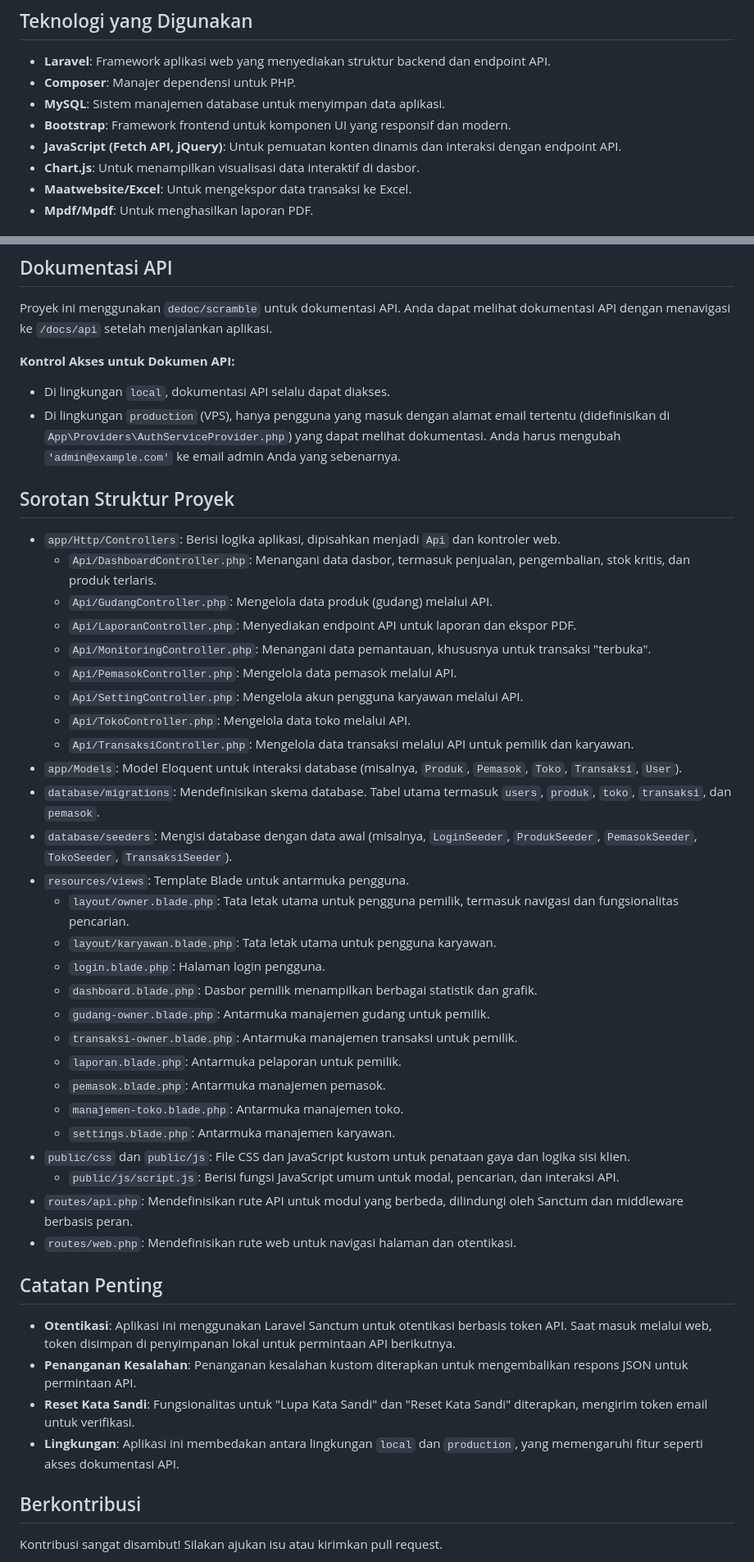
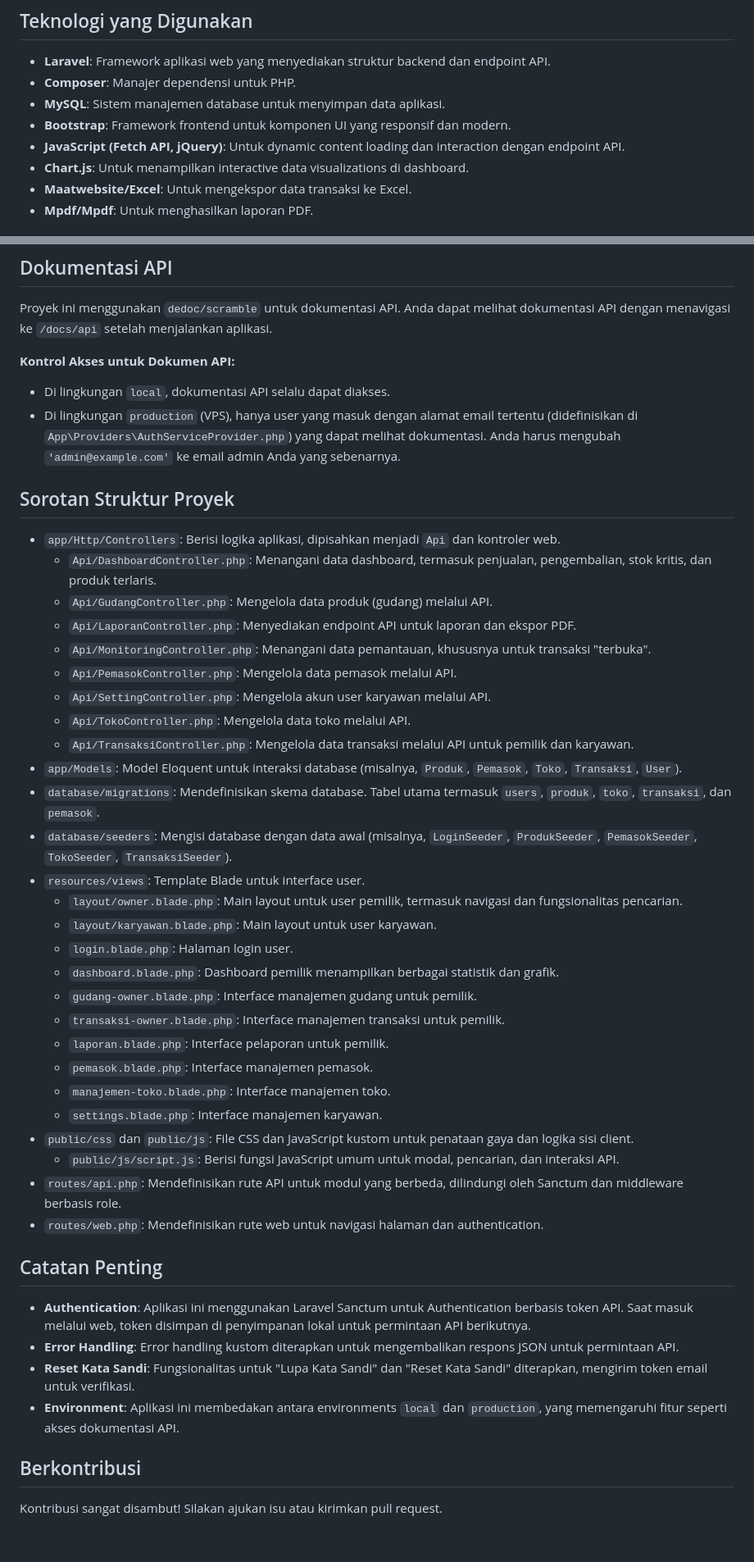
Before and after one commit to ZaidanNurRamadhan/PAD, a Markdown page: README.md, 2 parts joined by grey strips. Shown at 82% size. Drawn GitHub-style; blank space fills up the shorter version.

```diff
--- a/README.md
+++ b/README.md
@@ -27,8 +27,8 @@ KONEK adalah aplikasi manajemen stok berbasis web yang dibangun dengan framework
 * **Composer**: Manajer dependensi untuk PHP.
 * **MySQL**: Sistem manajemen database untuk menyimpan data aplikasi.
 * **Bootstrap**: Framework frontend untuk komponen UI yang responsif dan modern.
-* **JavaScript (Fetch API, jQuery)**: Untuk pemuatan konten dinamis dan interaksi dengan endpoint API.
-* **Chart.js**: Untuk menampilkan visualisasi data interaktif di dasbor.
+* **JavaScript (Fetch API, jQuery)**: Untuk dynamic content loading dan interaction dengan endpoint API.
+* **Chart.js**: Untuk menampilkan interactive data visualizations di dashboard.
 * **Maatwebsite/Excel**: Untuk mengekspor data transaksi ke Excel.
 * **Mpdf/Mpdf**: Untuk menghasilkan laporan PDF.
 
@@ -128,44 +128,44 @@ Anda dapat melihat dokumentasi API dengan menavigasi ke `/docs/api` setelah menj
 
 **Kontrol Akses untuk Dokumen API:**
 * Di lingkungan `local`, dokumentasi API selalu dapat diakses.
-* Di lingkungan `production` (VPS), hanya pengguna yang masuk dengan alamat email tertentu (didefinisikan di `App\Providers\AuthServiceProvider.php`) yang dapat melihat dokumentasi. Anda harus mengubah `'admin@example.com'` ke email admin Anda yang sebenarnya.
+* Di lingkungan `production` (VPS), hanya user yang masuk dengan alamat email tertentu (didefinisikan di `App\Providers\AuthServiceProvider.php`) yang dapat melihat dokumentasi. Anda harus mengubah `'admin@example.com'` ke email admin Anda yang sebenarnya.
 
 ## Sorotan Struktur Proyek
 
 * `app/Http/Controllers`: Berisi logika aplikasi, dipisahkan menjadi `Api` dan kontroler web.
-    * `Api/DashboardController.php`: Menangani data dasbor, termasuk penjualan, pengembalian, stok kritis, dan produk terlaris.
+    * `Api/DashboardController.php`: Menangani data dashboard, termasuk penjualan, pengembalian, stok kritis, dan produk terlaris.
     * `Api/GudangController.php`: Mengelola data produk (gudang) melalui API.
     * `Api/LaporanController.php`: Menyediakan endpoint API untuk laporan dan ekspor PDF.
     * `Api/MonitoringController.php`: Menangani data pemantauan, khususnya untuk transaksi "terbuka".
     * `Api/PemasokController.php`: Mengelola data pemasok melalui API.
-    * `Api/SettingController.php`: Mengelola akun pengguna karyawan melalui API.
+    * `Api/SettingController.php`: Mengelola akun user karyawan melalui API.
     * `Api/TokoController.php`: Mengelola data toko melalui API.
     * `Api/TransaksiController.php`: Mengelola data transaksi melalui API untuk pemilik dan karyawan.
 * `app/Models`: Model Eloquent untuk interaksi database (misalnya, `Produk`, `Pemasok`, `Toko`, `Transaksi`, `User`).
 * `database/migrations`: Mendefinisikan skema database. Tabel utama termasuk `users`, `produk`, `toko`, `transaksi`, dan `pemasok`.
 * `database/seeders`: Mengisi database dengan data awal (misalnya, `LoginSeeder`, `ProdukSeeder`, `PemasokSeeder`, `TokoSeeder`, `TransaksiSeeder`).
-* `resources/views`: Template Blade untuk antarmuka pengguna.
-    * `layout/owner.blade.php`: Tata letak utama untuk pengguna pemilik, termasuk navigasi dan fungsionalitas pencarian.
-    * `layout/karyawan.blade.php`: Tata letak utama untuk pengguna karyawan.
-    * `login.blade.php`: Halaman login pengguna.
-    * `dashboard.blade.php`: Dasbor pemilik menampilkan berbagai statistik dan grafik.
-    * `gudang-owner.blade.php`: Antarmuka manajemen gudang untuk pemilik.
-    * `transaksi-owner.blade.php`: Antarmuka manajemen transaksi untuk pemilik.
-    * `laporan.blade.php`: Antarmuka pelaporan untuk pemilik.
-    * `pemasok.blade.php`: Antarmuka manajemen pemasok.
-    * `manajemen-toko.blade.php`: Antarmuka manajemen toko.
-    * `settings.blade.php`: Antarmuka manajemen karyawan.
-* `public/css` dan `public/js`: File CSS dan JavaScript kustom untuk penataan gaya dan logika sisi klien.
+* `resources/views`: Template Blade untuk interface user.
+    * `layout/owner.blade.php`: Main layout untuk user pemilik, termasuk navigasi dan fungsionalitas pencarian.
+    * `layout/karyawan.blade.php`: Main layout untuk user karyawan.
+    * `login.blade.php`: Halaman login user.
+    * `dashboard.blade.php`: Dashboard pemilik menampilkan berbagai statistik dan grafik.
+    * `gudang-owner.blade.php`: Interface manajemen gudang untuk pemilik.
+    * `transaksi-owner.blade.php`: Interface manajemen transaksi untuk pemilik.
+    * `laporan.blade.php`: Interface pelaporan untuk pemilik.
+    * `pemasok.blade.php`: Interface manajemen pemasok.
+    * `manajemen-toko.blade.php`: Interface manajemen toko.
+    * `settings.blade.php`: Interface manajemen karyawan.
+* `public/css` dan `public/js`: File CSS dan JavaScript kustom untuk penataan gaya dan logika sisi client.
     * `public/js/script.js`: Berisi fungsi JavaScript umum untuk modal, pencarian, dan interaksi API.
-* `routes/api.php`: Mendefinisikan rute API untuk modul yang berbeda, dilindungi oleh Sanctum dan middleware berbasis peran.
-* `routes/web.php`: Mendefinisikan rute web untuk navigasi halaman dan otentikasi.
+* `routes/api.php`: Mendefinisikan rute API untuk modul yang berbeda, dilindungi oleh Sanctum dan middleware berbasis role.
+* `routes/web.php`: Mendefinisikan rute web untuk navigasi halaman dan authentication.
 
 ## Catatan Penting
 
-* **Otentikasi**: Aplikasi ini menggunakan Laravel Sanctum untuk otentikasi berbasis token API. Saat masuk melalui web, token disimpan di penyimpanan lokal untuk permintaan API berikutnya.
-* **Penanganan Kesalahan**: Penanganan kesalahan kustom diterapkan untuk mengembalikan respons JSON untuk permintaan API.
+* **Authentication**: Aplikasi ini menggunakan Laravel Sanctum untuk Authentication berbasis token API. Saat masuk melalui web, token disimpan di penyimpanan lokal untuk permintaan API berikutnya.
+* **Error Handling**: Error handling kustom diterapkan untuk mengembalikan respons JSON untuk permintaan API.
 * **Reset Kata Sandi**: Fungsionalitas untuk "Lupa Kata Sandi" dan "Reset Kata Sandi" diterapkan, mengirim token email untuk verifikasi.
-* **Lingkungan**: Aplikasi ini membedakan antara lingkungan `local` dan `production`, yang memengaruhi fitur seperti akses dokumentasi API.
+* **Environment**: Aplikasi ini membedakan antara environments `local` dan `production`, yang memengaruhi fitur seperti akses dokumentasi API.
 
 ## Berkontribusi
 
```
Also changed, not shown: other parts of README.md (+15 -15 lines).
